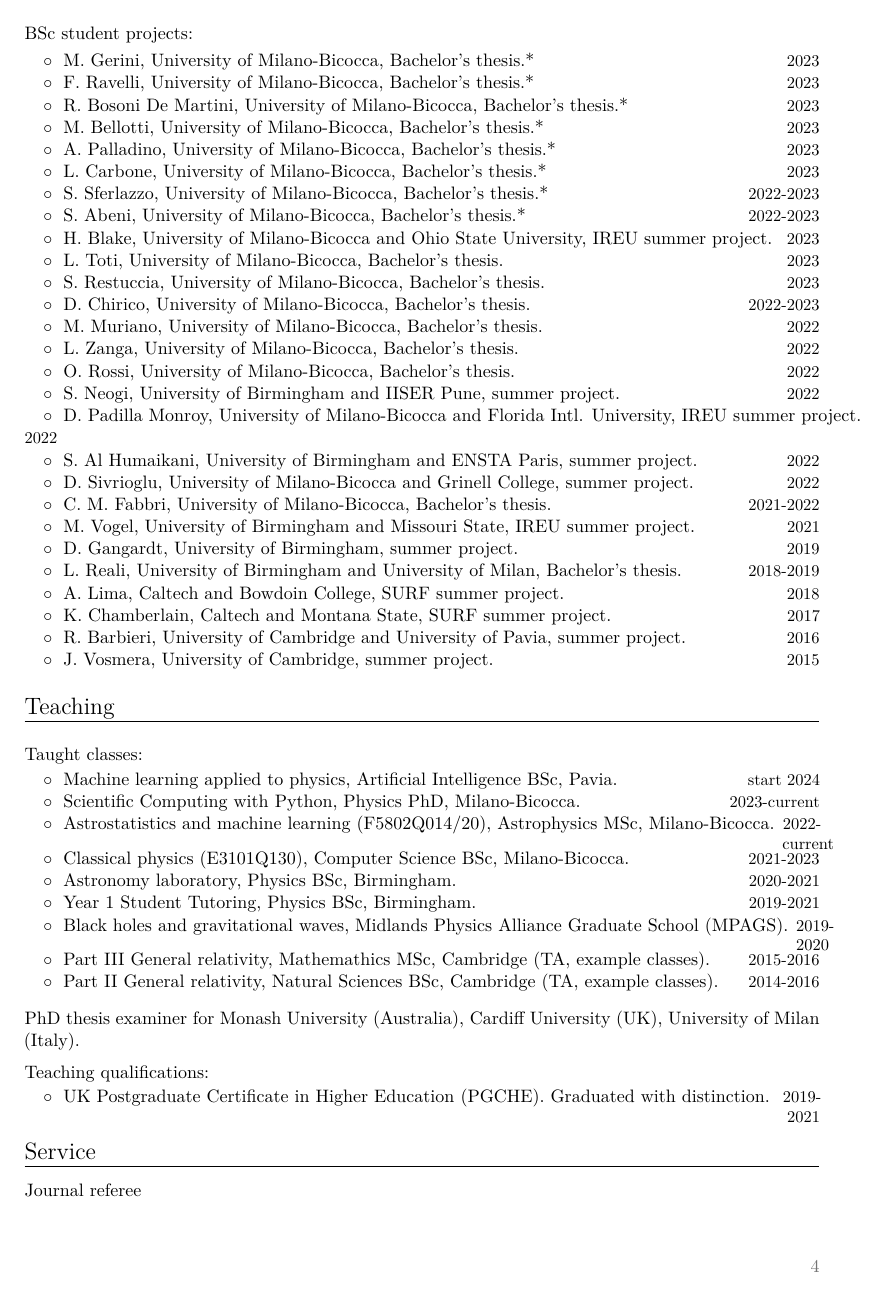
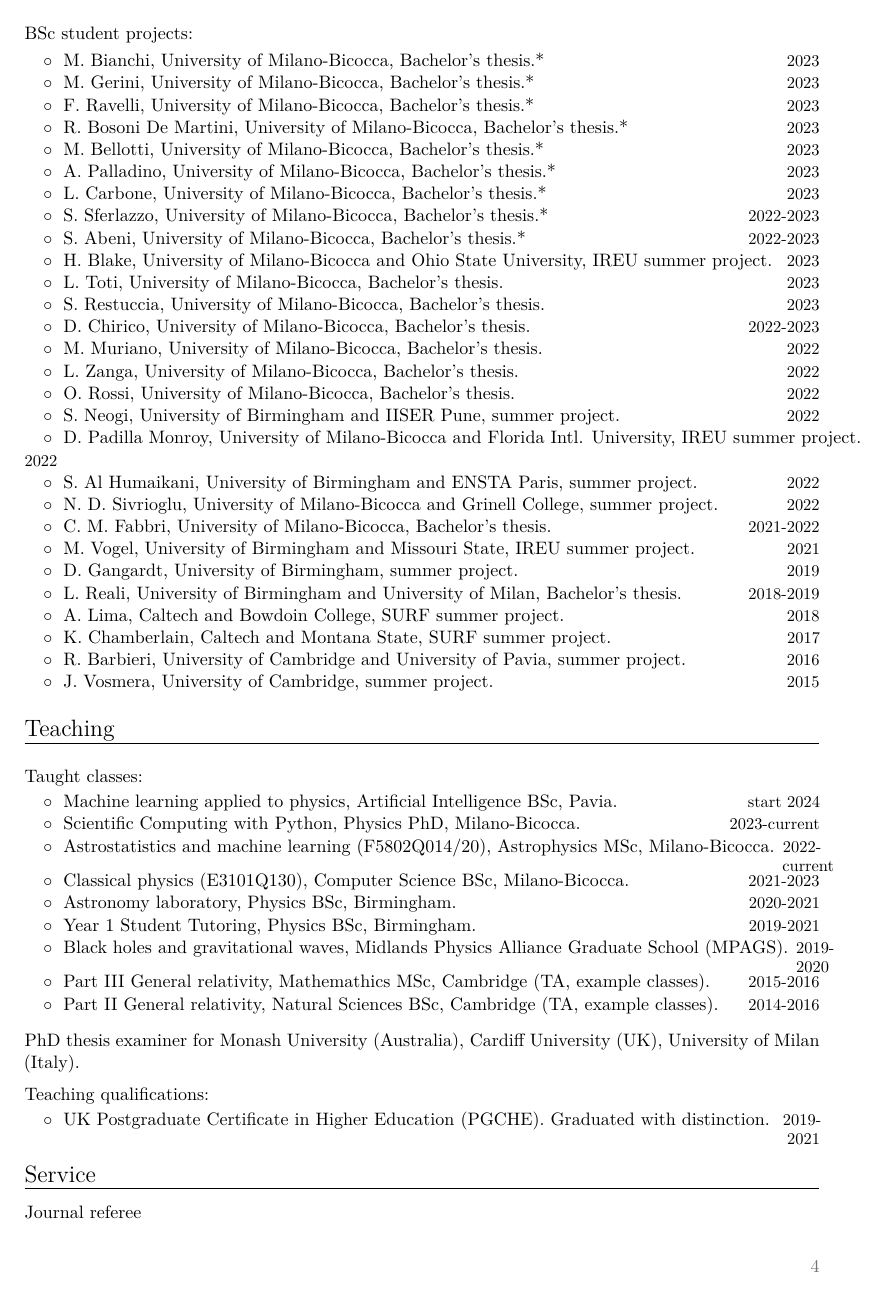
Before and after one commit to dgerosa/CV, a LaTeX CV (CVshort.tex): page 4 of 8. Compiled offline with XeLaTeX.

Commit message:
Generic update

```diff
--- a/CVshort.tex
+++ b/CVshort.tex
@@ -368,6 +368,9 @@ Current group members marked with *.  More information at \href{http://www.david
 \vspace{0.1cm}
 \\
 %
+\cvitemwithcomment{}{\hspace{0.4cm}$\circ\;$ M. Bianchi, University of Milano-Bicocca, Bachelor's thesis.*}{2023}
+\vspace{-0.1cm}
+%
 \cvitemwithcomment{}{\hspace{0.4cm}$\circ\;$ M. Gerini, University of Milano-Bicocca, Bachelor's thesis.*}{2023}
 \vspace{-0.1cm}
 %
@@ -423,7 +426,7 @@ Current group members marked with *.  More information at \href{http://www.david
 \cvitemwithcomment{}{\hspace{0.4cm}$\circ\;$ S.~Al Humaikani, University of Birmingham and ENSTA Paris, summer project.}{2022}
 \vspace{-0.1cm}
 %
-\cvitemwithcomment{}{\hspace{0.4cm}$\circ\;$ D.~Sivrioglu, University of Milano-Bicocca and Grinell College, summer project.}{2022}
+\cvitemwithcomment{}{\hspace{0.4cm}$\circ\;$ N.~D.~Sivrioglu, University of Milano-Bicocca and Grinell College, summer project.}{2022}
 \vspace{-0.1cm}
 %
 \cvitemwithcomment{}{\hspace{0.4cm}$\circ\;$ C.~M.~Fabbri, University of Milano-Bicocca, Bachelor's thesis.}{2021-2022}
```
Also changed, not shown: CV.tex (+3 -0 lines), metricspapers.tex (+1 -1 lines).
